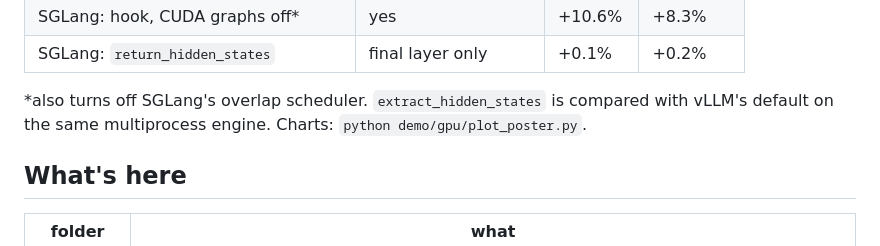
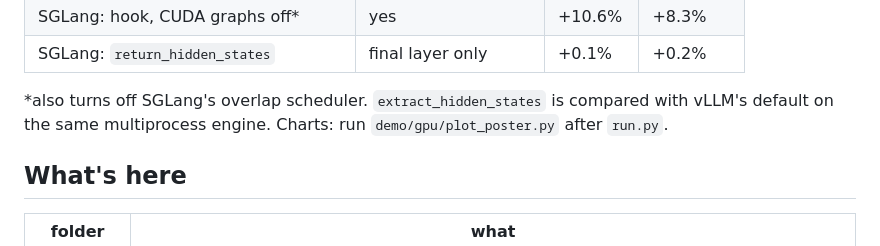
Before and after one commit to aramasethu/probes-in-production, a Markdown page: README.md, the part around the change. Drawn GitHub-style.

Commit message:
README: say charts need run.py first
Co-Authored-By: Claude Opus 5.5 <noreply@anthropic.com>

```diff
--- a/README.md
+++ b/README.md
@@ -31,7 +31,7 @@ Extra time per token vs. the engine's default (CUDA graphs on). Qwen2.5-1.5B, bf
 | SGLang: `return_hidden_states` | final layer only | +0.1% | +0.2% |
 
 \*also turns off SGLang's overlap scheduler. `extract_hidden_states` is compared with
-vLLM's default on the same multiprocess engine. Charts: `python demo/gpu/plot_poster.py`.
+vLLM's default on the same multiprocess engine. Charts: run `demo/gpu/plot_poster.py` after `run.py`.
 
 ## What's here
 
```
